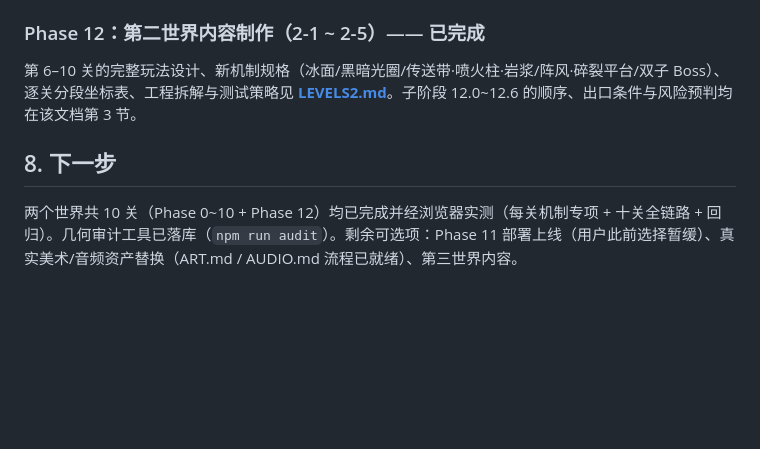
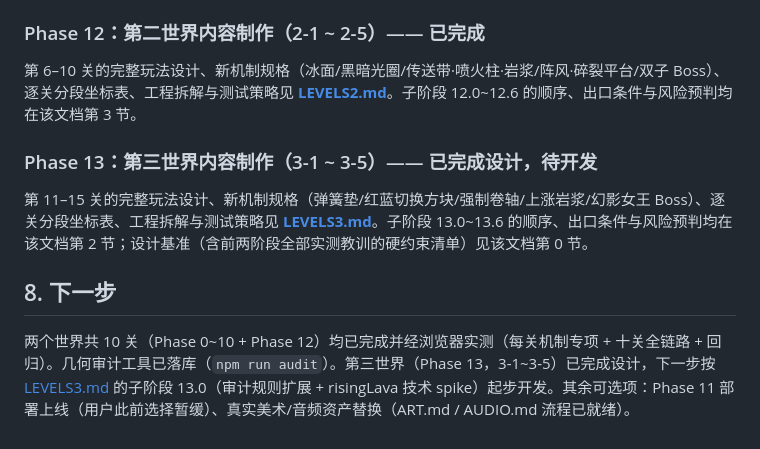
Before and after one commit to AmoseCP/superMairo, a Markdown page: PLAN.md, the part around the change. Drawn GitHub-style; blank space fills up the shorter version.

Commit message:
phrase 3 plan

```diff
--- a/PLAN.md
+++ b/PLAN.md
@@ -374,6 +374,10 @@ games/super-mario-web/
 
 第 6–10 关的完整玩法设计、新机制规格（冰面/黑暗光圈/传送带·喷火柱·岩浆/阵风·碎裂平台/双子 Boss）、逐关分段坐标表、工程拆解与测试策略见 **[LEVELS2.md](LEVELS2.md)**。子阶段 12.0~12.6 的顺序、出口条件与风险预判均在该文档第 3 节。
 
+### Phase 13：第三世界内容制作（3-1 ~ 3-5）—— 已完成设计，待开发
+
+第 11–15 关的完整玩法设计、新机制规格（弹簧垫/红蓝切换方块/强制卷轴/上涨岩浆/幻影女王 Boss）、逐关分段坐标表、工程拆解与测试策略见 **[LEVELS3.md](LEVELS3.md)**。子阶段 13.0~13.6 的顺序、出口条件与风险预判均在该文档第 2 节；设计基准（含前两阶段全部实测教训的硬约束清单）见该文档第 0 节。
+
 ## 8. 下一步
 
-两个世界共 10 关（Phase 0~10 + Phase 12）均已完成并经浏览器实测（每关机制专项 + 十关全链路 + 回归）。几何审计工具已落库（`npm run audit`）。剩余可选项：Phase 11 部署上线（用户此前选择暂缓）、真实美术/音频资产替换（ART.md / AUDIO.md 流程已就绪）、第三世界内容。
+两个世界共 10 关（Phase 0~10 + Phase 12）均已完成并经浏览器实测（每关机制专项 + 十关全链路 + 回归）。几何审计工具已落库（`npm run audit`）。第三世界（Phase 13，3-1~3-5）已完成设计，下一步按 [LEVELS3.md](LEVELS3.md) 的子阶段 13.0（审计规则扩展 + risingLava 技术 spike）起步开发。其余可选项：Phase 11 部署上线（用户此前选择暂缓）、真实美术/音频资产替换（ART.md / AUDIO.md 流程已就绪）。
```
Also changed, not shown: LEVELS3.md (added, +296 -0 lines).
